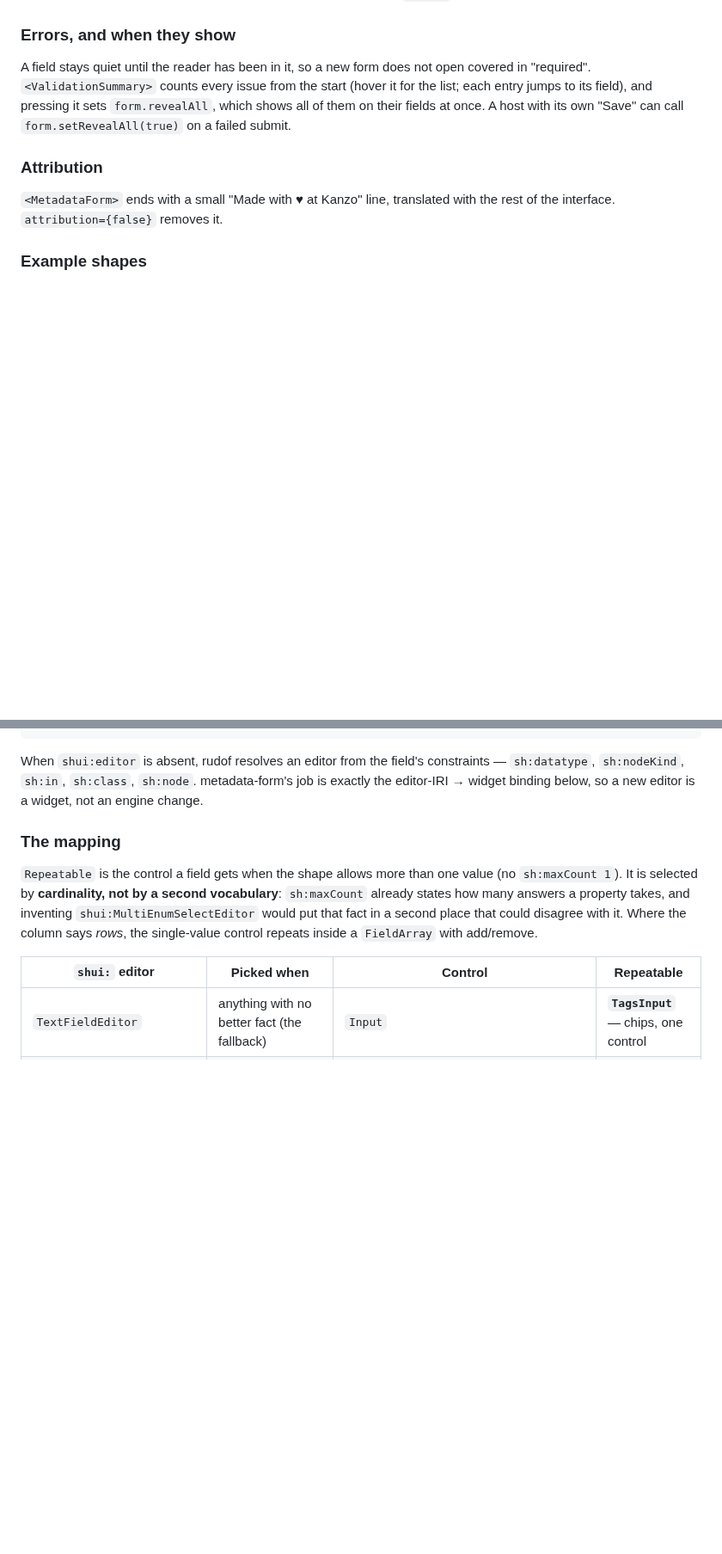
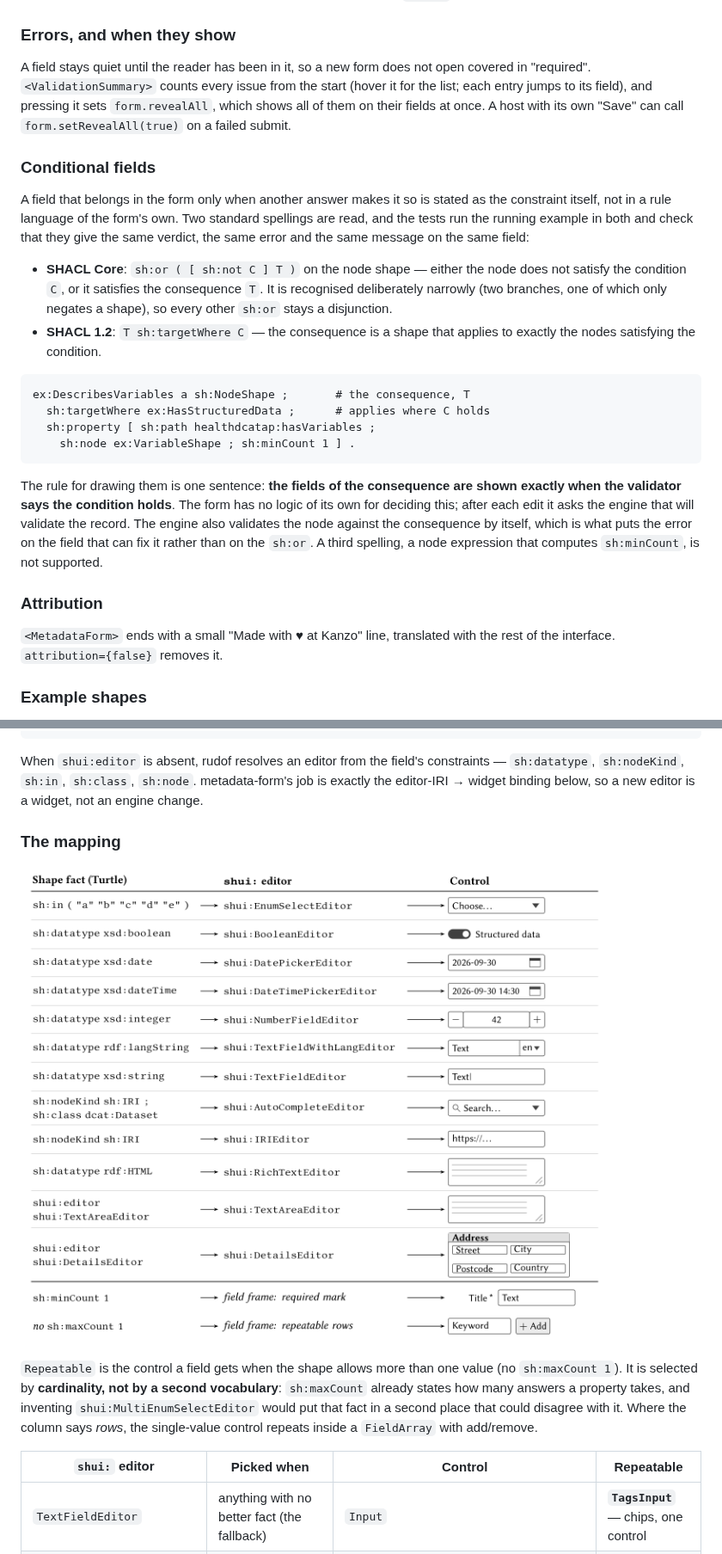
Before and after one commit to Kanzo-Tech/metadata-form, a Markdown page: README.md, 2 parts joined by grey strips. Shown at 86% size. GitHub-like rendering; pictures changed too: docs/figures/mapping.png (added); blank space fills up the shorter version.

````diff
--- a/README.md
+++ b/README.md
@@ -302,6 +364,34 @@ covered in "required". `<ValidationSummary>` counts every issue from the start
 `form.revealAll`, which shows all of them on their fields at once. A host with its
 own "Save" can call `form.setRevealAll(true)` on a failed submit.
 
+### Conditional fields
+
+A field that belongs in the form only when another answer makes it so is stated as
+the constraint itself, not in a rule language of the form's own. Two standard
+spellings are read, and the tests run the running example in both and check that
+they give the same verdict, the same error and the same message on the same field:
+
+- **SHACL Core**: `sh:or ( [ sh:not C ] T )` on the node shape — either the node does
+  not satisfy the condition `C`, or it satisfies the consequence `T`. It is recognised
+  deliberately narrowly (two branches, one of which only negates a shape), so every
+  other `sh:or` stays a disjunction.
+- **SHACL 1.2**: `T sh:targetWhere C` — the consequence is a shape that applies to
+  exactly the nodes satisfying the condition.
+
+```turtle
+ex:DescribesVariables a sh:NodeShape ;       # the consequence, T
+  sh:targetWhere ex:HasStructuredData ;      # applies where C holds
+  sh:property [ sh:path healthdcatap:hasVariables ;
+    sh:node ex:VariableShape ; sh:minCount 1 ] .
+```
+
+The rule for drawing them is one sentence: **the fields of the consequence are shown
+exactly when the validator says the condition holds**. The form has no logic of its
+own for deciding this; after each edit it asks the engine that will validate the
+record. The engine also validates the node against the consequence by itself, which
+is what puts the error on the field that can fix it rather than on the `sh:or`.
+A third spelling, a node expression that computes `sh:minCount`, is not supported.
+
 ### Attribution
 
 `<MetadataForm>` ends with a small "Made with ♥ at Kanzo" line, translated with
@@ -338,6 +428,8 @@ metadata-form's job is exactly the editor-IRI → widget binding below, so a new
 editor is a widget, not an engine change.
 
 ### The mapping
+
+![From shapes to fields: a fact stated in the shapes graph, the shui: editor the engine resolves from it, and the control the default widget registry binds to that editor.](docs/figures/mapping.png)
 
 `Repeatable` is the control a field gets when the shape allows more than one value
 (no `sh:maxCount 1`). It is selected by **cardinality, not by a second vocabulary**:
````
Also changed, not shown: other parts of README.md (+73 -39 lines), docs/figures/architecture.png (added), docs/figures/conditional.png (added).
